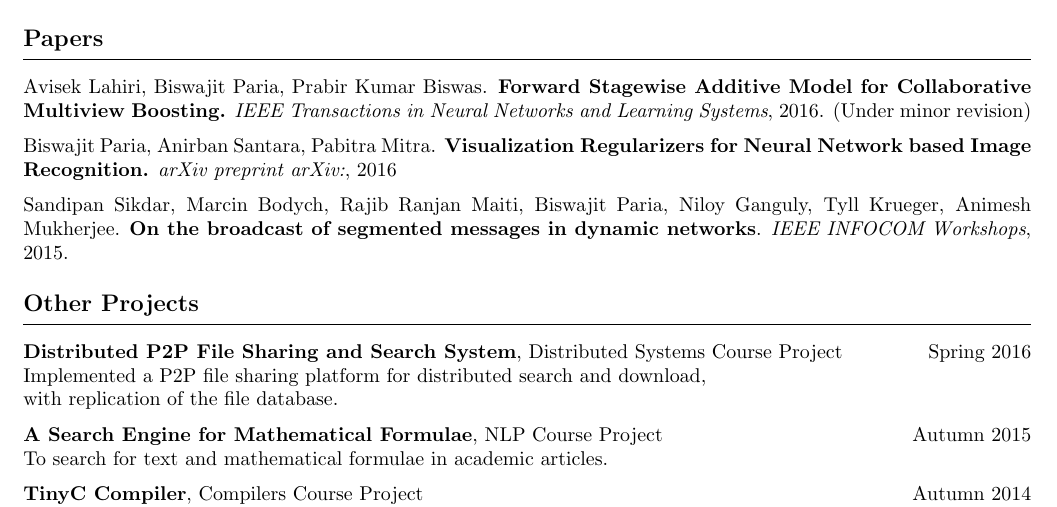
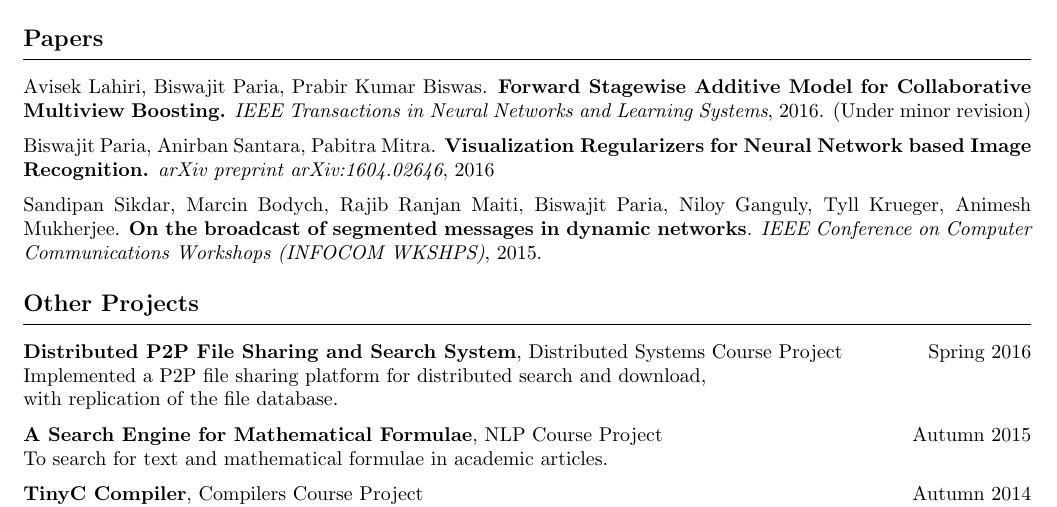
Before and after one commit to biswajitsc/latex-resume, a LaTeX CV (Resume.tex): part of page 2 of 3, cut so that both start at the same text. Compiled offline with pdfLaTeX.

Commit message:
updated resume

```diff
--- a/Resume.tex
+++ b/Resume.tex
@@ -201,13 +201,13 @@ under Prof. Sourangshu Bhattacharya, IIT Kharagpur and Prof. Anirban Dasgupta, I
   \SmallEntryGap
   Biswajit Paria, Anirban Santara, Pabitra Mitra.
   \textbf{Visualization Regularizers for Neural Network based Image Recognition.}
-  \emph{arXiv preprint arXiv:}, 2016
+  \emph{arXiv preprint arXiv:1604.02646}, 2016
 
   \SmallEntryGap
   Sandipan Sikdar, Marcin Bodych, Rajib Ranjan Maiti, Biswajit Paria,
   Niloy Ganguly, Tyll Krueger, Animesh Mukherjee.
   \textbf{On the broadcast of segmented messages in dynamic networks}.
-  \emph{IEEE INFOCOM Workshops}, 2015.
+  \emph{IEEE Conference on Computer Communications Workshops (INFOCOM WKSHPS)}, 2015.
 
 
 %%%%%%%%%%%%%%%%%%%%%%%%%% OTHER PROJECTS     %%%%%%%%%%%%%%%%%%%%%%%%%%%%%%%%%%
```
